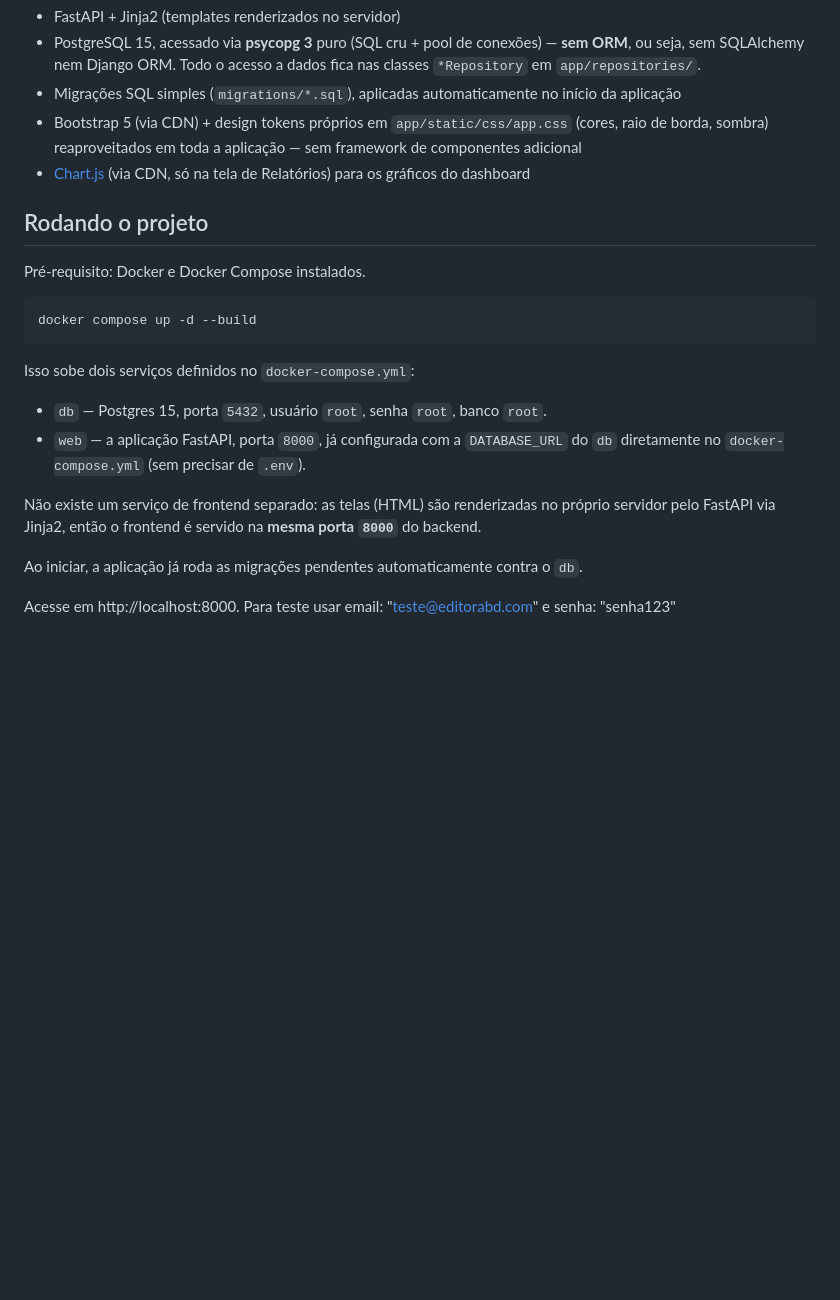
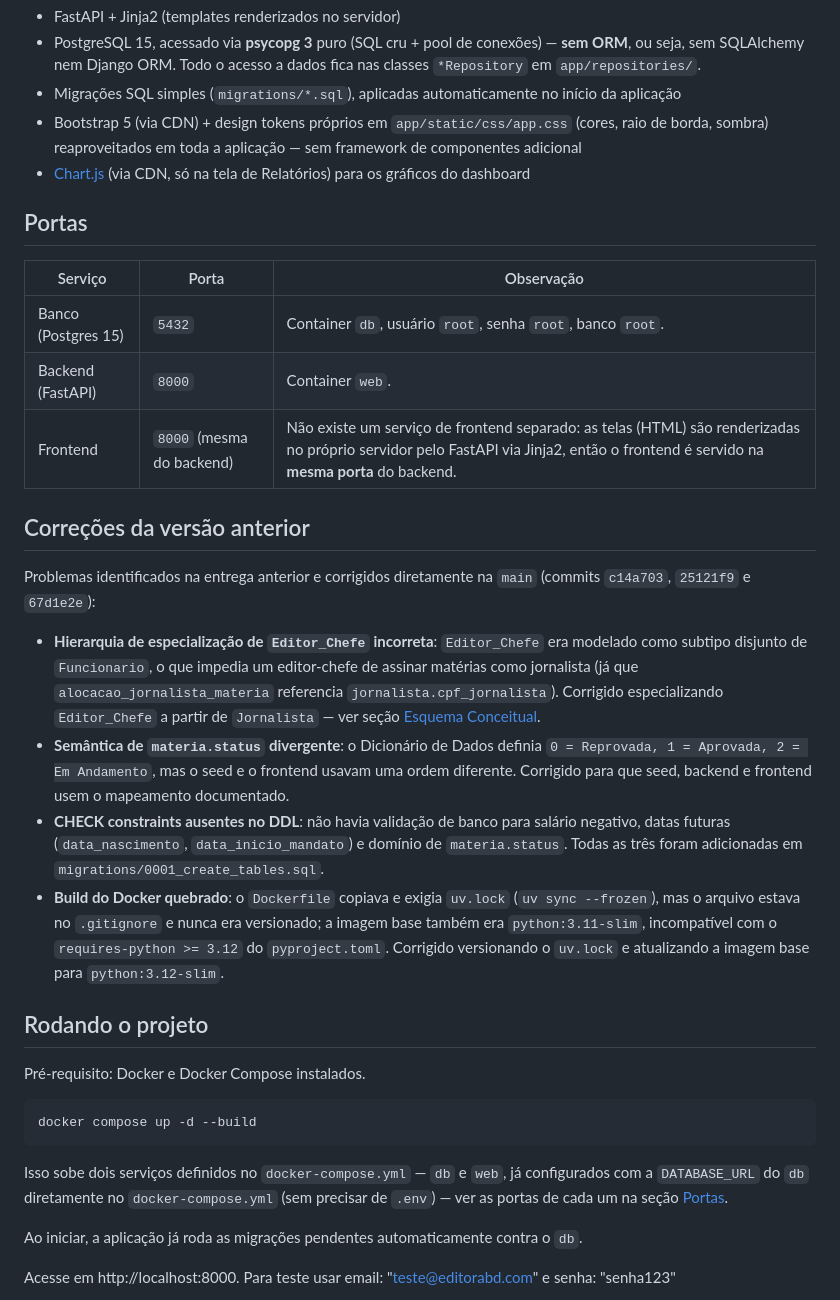
Before and after one commit to Felifelps/EditoraBD, a Markdown page: README.md, the part around the change. Drawn GitHub-style; blank space fills up the shorter version.

Commit message:
docs: documenta portas dos serviços e correções da entrega anterior
Adiciona a seção "Portas" (banco 5432, backend 8000, frontend
explicitamente indicado como servido pela mesma porta do backend) e a
seção "Correções da versão anterior", listando os 4 problemas
corrigidos na main (commits c14a703, 25121f9, 67d1e2e): hierarquia de
Editor_Chefe, semântica de materia.status, CHECK constraints ausentes
e build do Docker quebrado. Também remove a duplicação de informação
de portas em "Rodando o projeto", que passa a referenciar a nova seção.

````diff
--- a/README.md
+++ b/README.md
@@ -17,6 +17,37 @@ Relatórios como página inicial.
 - Bootstrap 5 (via CDN) + design tokens próprios em `app/static/css/app.css` (cores, raio de borda, sombra) reaproveitados em toda a aplicação — sem framework de componentes adicional
 - [Chart.js](https://www.chartjs.org/) (via CDN, só na tela de Relatórios) para os gráficos do dashboard
 
+## Portas
+
+| Serviço | Porta | Observação |
+|---|---|---|
+| Banco (Postgres 15) | `5432` | Container `db`, usuário `root`, senha `root`, banco `root`. |
+| Backend (FastAPI) | `8000` | Container `web`. |
+| Frontend | `8000` (mesma do backend) | Não existe um serviço de frontend separado: as telas (HTML) são renderizadas no próprio servidor pelo FastAPI via Jinja2, então o frontend é servido na **mesma porta** do backend. |
+
+## Correções da versão anterior
+
+Problemas identificados na entrega anterior e corrigidos diretamente na `main`
+(commits `c14a703`, `25121f9` e `67d1e2e`):
+
+- **Hierarquia de especialização de `Editor_Chefe` incorreta**: `Editor_Chefe` era
+  modelado como subtipo disjunto de `Funcionario`, o que impedia um editor-chefe de
+  assinar matérias como jornalista (já que `alocacao_jornalista_materia` referencia
+  `jornalista.cpf_jornalista`). Corrigido especializando `Editor_Chefe` a partir de
+  `Jornalista` — ver seção [Esquema Conceitual](#esquema-conceitual).
+- **Semântica de `materia.status` divergente**: o Dicionário de Dados definia
+  `0 = Reprovada, 1 = Aprovada, 2 = Em Andamento`, mas o seed e o frontend usavam uma
+  ordem diferente. Corrigido para que seed, backend e frontend usem o mapeamento
+  documentado.
+- **CHECK constraints ausentes no DDL**: não havia validação de banco para salário
+  negativo, datas futuras (`data_nascimento`, `data_inicio_mandato`) e domínio de
+  `materia.status`. Todas as três foram adicionadas em `migrations/0001_create_tables.sql`.
+- **Build do Docker quebrado**: o `Dockerfile` copiava e exigia `uv.lock`
+  (`uv sync --frozen`), mas o arquivo estava no `.gitignore` e nunca era versionado; a
+  imagem base também era `python:3.11-slim`, incompatível com o
+  `requires-python >= 3.12` do `pyproject.toml`. Corrigido versionando o `uv.lock` e
+  atualizando a imagem base para `python:3.12-slim`.
+
 ## Rodando o projeto
 
 Pré-requisito: Docker e Docker Compose instalados.
@@ -25,15 +56,9 @@ Pré-requisito: Docker e Docker Compose instalados.
 docker compose up -d --build
 ```
 
-Isso sobe dois serviços definidos no `docker-compose.yml`:
-
-- `db` — Postgres 15, porta `5432`, usuário `root`, senha `root`, banco `root`.
-- `web` — a aplicação FastAPI, porta `8000`, já configurada com a `DATABASE_URL` do
-  `db` diretamente no `docker-compose.yml` (sem precisar de `.env`).
-
-Não existe um serviço de frontend separado: as telas (HTML) são renderizadas no
-próprio servidor pelo FastAPI via Jinja2, então o frontend é servido na **mesma porta
-`8000`** do backend.
+Isso sobe dois serviços definidos no `docker-compose.yml` — `db` e `web`, já
+configurados com a `DATABASE_URL` do `db` diretamente no `docker-compose.yml` (sem
+precisar de `.env`) — ver as portas de cada um na seção [Portas](#portas).
 
 Ao iniciar, a aplicação já roda as migrações pendentes automaticamente contra o `db`.
 
````
